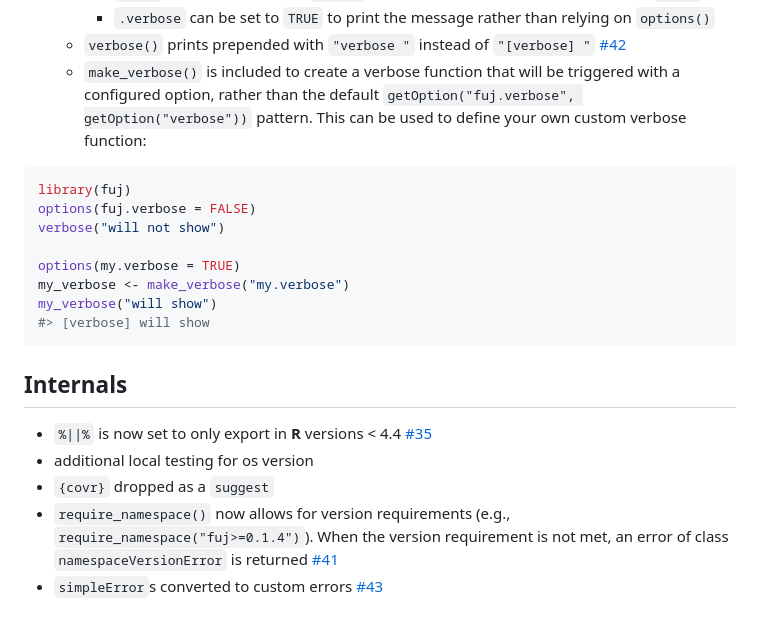
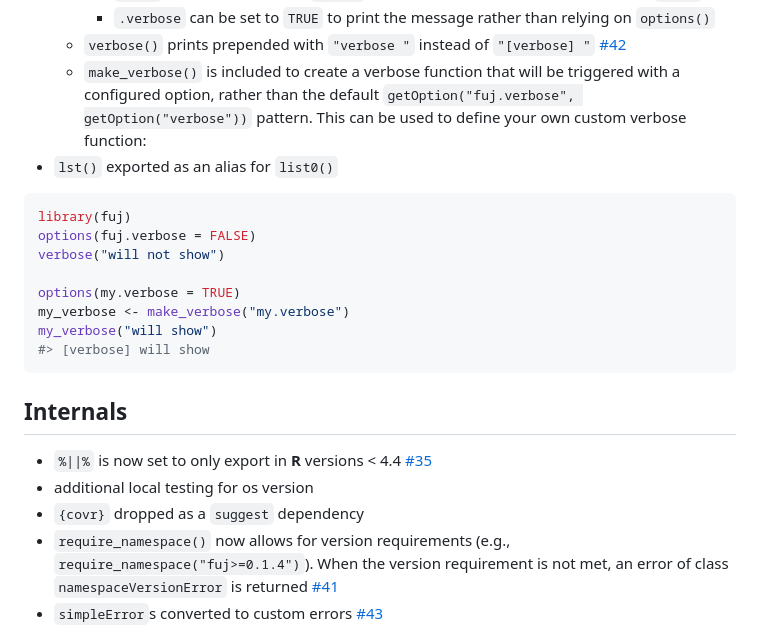
Before and after one commit to jmbarbone/fuj, a Markdown page: NEWS.md, the part around the change. Rendered like a GitHub page.

Commit message:
Update NEWS.md (#52)

````diff
--- a/NEWS.md
+++ b/NEWS.md
@@ -18,6 +18,7 @@
   * `verbose()` prints prepended with `"verbose "` instead of `"[verbose] "` [#42](https://github.com/jmbarbone/fuj/issues/42)
   * `make_verbose()` is included to create a verbose function that will be triggered with a configured option, rather than the default `getOption("fuj.verbose", getOption("verbose"))` pattern.
 This can be used to define your own custom verbose function:
+* `lst()` exported as an alias for `list0()`
 
 ```r
 library(fuj)
@@ -34,7 +35,7 @@ my_verbose("will show")
 
 * `%||%` is now set to only export in **R** versions < 4.4 [#35](https://github.com/jmbarbone/fuj/issues/35)
 * additional local testing for os version
-* `{covr}` dropped as a `suggest`
+* `{covr}` dropped as a `suggest` dependency
 * `require_namespace()` now allows for version requirements (e.g., `require_namespace("fuj>=0.1.4")`).  When the version requirement is not met, an error of class `namespaceVersionError` is returned [#41](https://github.com/jmbarbone/fuj/issues/41)
 * `simpleError`s converted to custom errors [#43](https://github.com/jmbarbone/fuj/issues/43)
 
````
